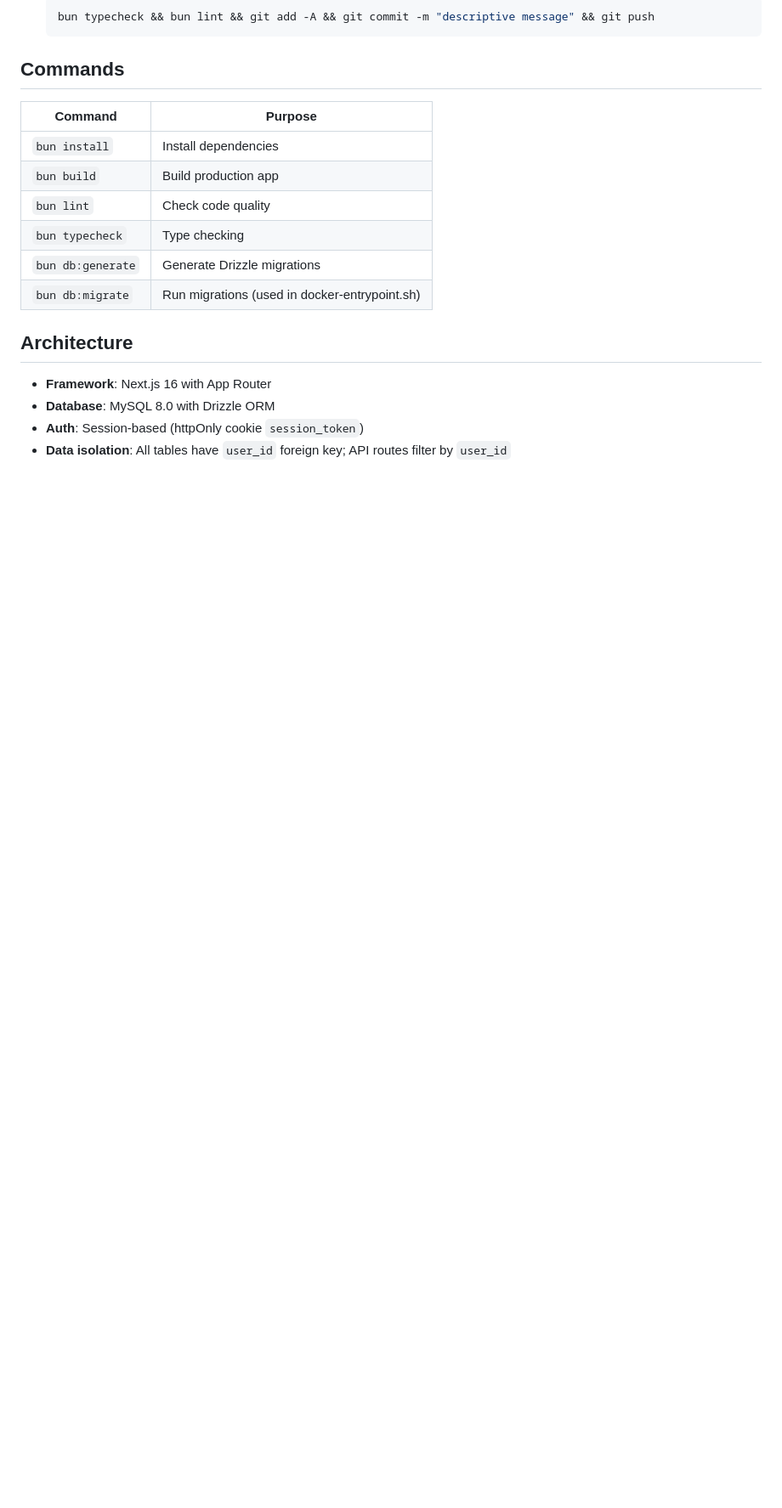
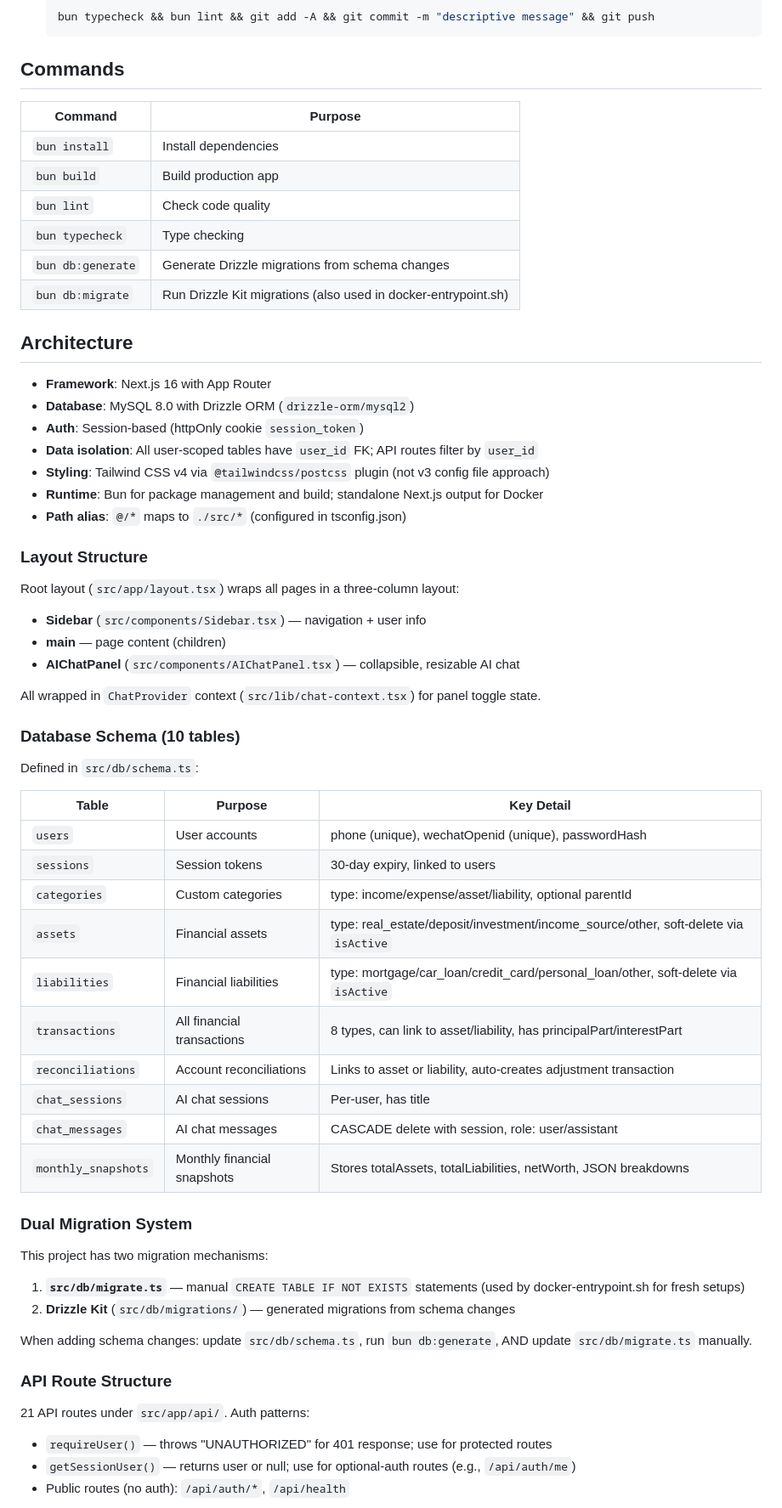
Before and after one commit to nutalk/my_bookkeep, a Markdown page: AGENTS.md, the part around one of its changes. Shown at 85% size. Drawn GitHub-style; blank space fills up the shorter version.

```diff
--- a/AGENTS.md
+++ b/AGENTS.md
@@ -17,12 +18,57 @@
 | `bun build` | Build production app |
 | `bun lint` | Check code quality |
 | `bun typecheck` | Type checking |
-| `bun db:generate` | Generate Drizzle migrations |
-| `bun db:migrate` | Run migrations (used in docker-entrypoint.sh) |
+| `bun db:generate` | Generate Drizzle migrations from schema changes |
+| `bun db:migrate` | Run Drizzle Kit migrations (also used in docker-entrypoint.sh) |
 
 ## Architecture
 
 - **Framework**: Next.js 16 with App Router
-- **Database**: MySQL 8.0 with Drizzle ORM
+- **Database**: MySQL 8.0 with Drizzle ORM (`drizzle-orm/mysql2`)
 - **Auth**: Session-based (httpOnly cookie `session_token`)
-- **Data isolation**: All tables have `user_id` foreign key; API routes filter by `user_id`
+- **Data isolation**: All user-scoped tables have `user_id` FK; API routes filter by `user_id`
+- **Styling**: Tailwind CSS v4 via `@tailwindcss/postcss` plugin (not v3 config file approach)
+- **Runtime**: Bun for package management and build; standalone Next.js output for Docker
+- **Path alias**: `@/*` maps to `./src/*` (configured in tsconfig.json)
+
+### Layout Structure
+
+Root layout (`src/app/layout.tsx`) wraps all pages in a three-column layout:
+- **Sidebar** (`src/components/Sidebar.tsx`) — navigation + user info
+- **main** — page content (children)
+- **AIChatPanel** (`src/components/AIChatPanel.tsx`) — collapsible, resizable AI chat
+
+All wrapped in `ChatProvider` context (`src/lib/chat-context.tsx`) for panel toggle state.
+
+### Database Schema (10 tables)
+
+Defined in `src/db/schema.ts`:
+
+| Table | Purpose | Key Detail |
+|-------|---------|------------|
+| `users` | User accounts | phone (unique), wechatOpenid (unique), passwordHash |
+| `sessions` | Session tokens | 30-day expiry, linked to users |
+| `categories` | Custom categories | type: income/expense/asset/liability, optional parentId |
+| `assets` | Financial assets | type: real_estate/deposit/investment/income_source/other, soft-delete via `isActive` |
+| `liabilities` | Financial liabilities | type: mortgage/car_loan/credit_card/personal_loan/other, soft-delete via `isActive` |
+| `transactions` | All financial transactions | 8 types, can link to asset/liability, has principalPart/interestPart |
+| `reconciliations` | Account reconciliations | Links to asset or liability, auto-creates adjustment transaction |
+| `chat_sessions` | AI chat sessions | Per-user, has title |
+| `chat_messages` | AI chat messages | CASCADE delete with session, role: user/assistant |
+| `monthly_snapshots` | Monthly financial snapshots | Stores totalAssets, totalLiabilities, netWorth, JSON breakdowns |
+
+### Dual Migration System
+
+This project has two migration mechanisms:
+1. **`src/db/migrate.ts`** — manual `CREATE TABLE IF NOT EXISTS` statements (used by docker-entrypoint.sh for fresh setups)
+2. **Drizzle Kit** (`src/db/migrations/`) — generated migrations from schema changes
+
+When adding schema changes: update `src/db/schema.ts`, run `bun db:generate`, AND update `src/db/migrate.ts` manually.
+
+### API Route Structure
+
+21 API routes under `src/app/api/`. Auth patterns:
+- `requireUser()` — throws "UNAUTHORIZED" for 401 response; use for protected routes
+- `getSessionUser()` — returns user or null; use for optional-auth routes (e.g., `/api/auth/me`)
+- Public routes (no auth): `/api/auth/*`, `/api/health`
+
```
Also changed, not shown: other parts of AGENTS.md (+56 -29 lines).
